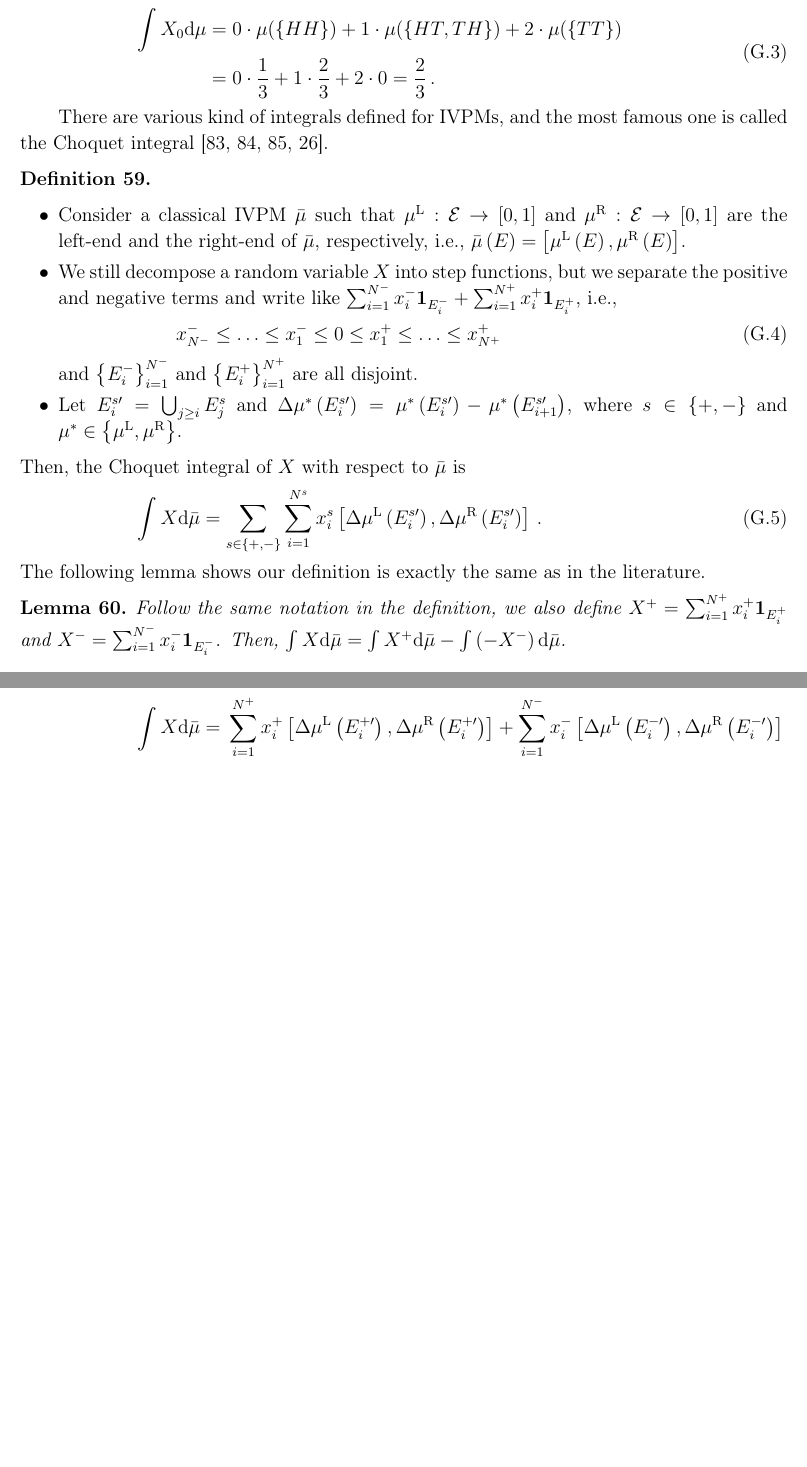
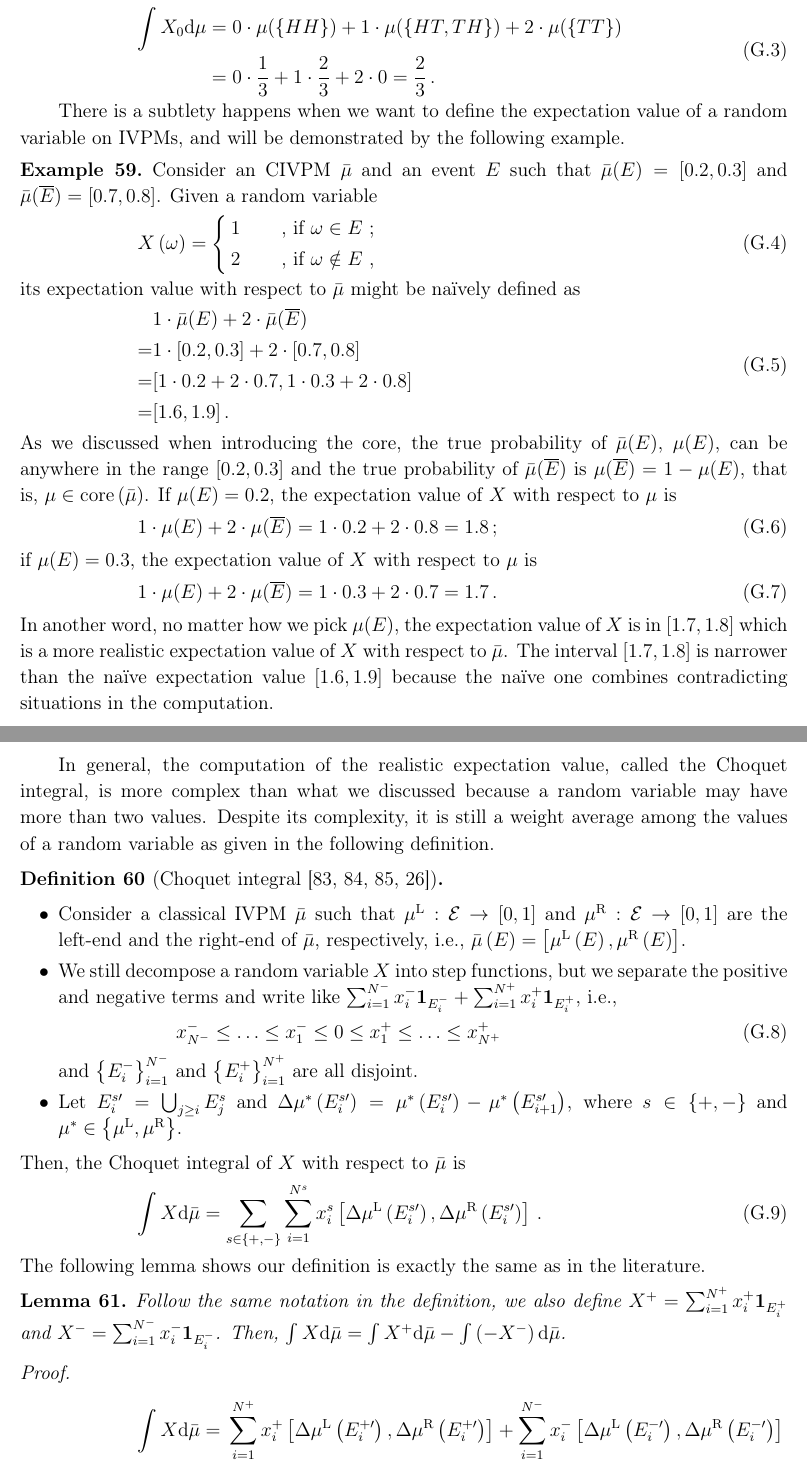
Before and after one commit to yuttai/Contextuality-and-Nonlocality-in-Discrete-Quantum-Theory, a LaTeX paper (prop_iop.tex): two parts of pages 43 and 44 of 56 before the commit and two parts of pages 43 and 44 of 57 after it, joined at a grey line, cut so that both start at the same text, the shorter picture padded with empty space. Compiled offline with pdfLaTeX.

Commit message:
prop_iop.tex \section{Expectation Values for IVPMs} Updates...

```diff
--- a/prop_iop.tex
+++ b/prop_iop.tex
@@ -2475,10 +2475,53 @@ in example~\ref{ex1}, the expectation value of $X_{0}$ is
  & = 0\cdot\frac{1}{3}+1\cdot\frac{2}{3}+2\cdot0=\frac{2}{3}\,.
 }\end{equation}
 
-There are various kind of integrals defined for IVPMs, and the most
-famous one is called the Choquet integral~\cite{Vitali1925,Choquet1954,GilboaSchmeidler1994,Grabisch2016}.
-
-\begin{definition}\label{def:Choquet}~
+There is a subtlety happens when we want to define the expectation
+value of a random variable on IVPMs, and will be demonstrated by the
+following example.
+
+\begin{example}\label{ex:expectation}Consider an CIVPM\nb$\bar{\mu}$
+and an event\nb$E$ such that $\bar{\mu}(E)=[0.2,0.3]$ and $\bar{\mu}(\overline{E})=[0.7,0.8]$.
+Given a random variable
+\begin{equation}
+X\left(\omega\right)=\cases{
+1 & , if $\omega\in E$ ;\\
+2 & , if $\omega\notin E$ ,
+}
+\end{equation}
+its expectation value with respect to $\bar{\mu}$ might be naïvely
+defined as
+\begin{equation}\eqalign{
+ & 1\cdot\bar{\mu}(E)+2\cdot\bar{\mu}(\overline{E})\\
+= & 1\cdot[0.2,0.3]+2\cdot[0.7,0.8]\\
+= & [1\cdot0.2+2\cdot0.7,1\cdot0.3+2\cdot0.8]\\
+= & [1.6,1.9]\,.
+}\end{equation}
+As we discussed when introducing the core, the true probability of
+$\bar{\mu}(E)$, $\mu(E)$, can be anywhere in the range $[0.2,0.3]$
+and the true probability of $\bar{\mu}(\overline{E})$ is $\mu(\overline{E})=1-\mu(E)$,
+that is, $\mu\in\mathrm{core}\left(\bar{\mu}\right)$. If $\mu(E)=0.2$,
+the expectation value of $X$ with respect to $\mu$ is
+\begin{equation}
+1\cdot\mu(E)+2\cdot\mu(\overline{E})=1\cdot0.2+2\cdot0.8=1.8\,;
+\end{equation}
+if $\mu(E)=0.3$, the expectation value of $X$ with respect to $\mu$
+is
+\begin{equation}
+1\cdot\mu(E)+2\cdot\mu(\overline{E})=1\cdot0.3+2\cdot0.7=1.7\,.
+\end{equation}
+In another word, no matter how we pick $\mu(E)$, the expectation
+value of $X$ is in $\left[1.7,1.8\right]$ which is a more realistic
+expectation value of $X$ with respect to $\bar{\mu}$. The interval~$\left[1.7,1.8\right]$
+is narrower than the naïve expectation value~$[1.6,1.9]$ because
+the naïve one combines contradicting situations in the computation.\end{example}
+
+In general, the computation of the realistic expectation value, called
+the Choquet integral, is more complex than what we discussed because
+a random variable may have more than two values. Despite its complexity,
+it is still a weight average among the values of a random variable
+as given in the following definition.
+
+\begin{definition}[Choquet integral~\cite{Vitali1925,Choquet1954,GilboaSchmeidler1994,Grabisch2016}]\label{def:Choquet}~
 \begin{itemize}
 \item Consider a classical IVPM~$\bar{\mu}$ such that $\mul:\events\rightarrow\left[0,1\right]$
 and $\mur:\events\rightarrow\left[0,1\right]$ are the left-end and
```
Also changed, not shown: prop_iop.tex (37 more changed lines), 1 other file.
